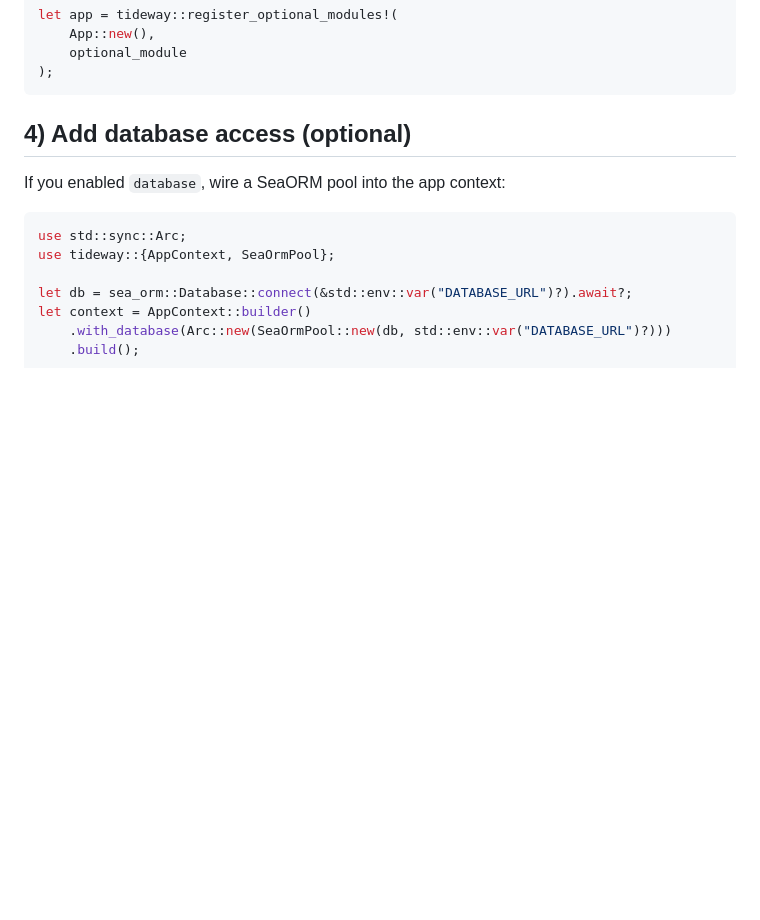
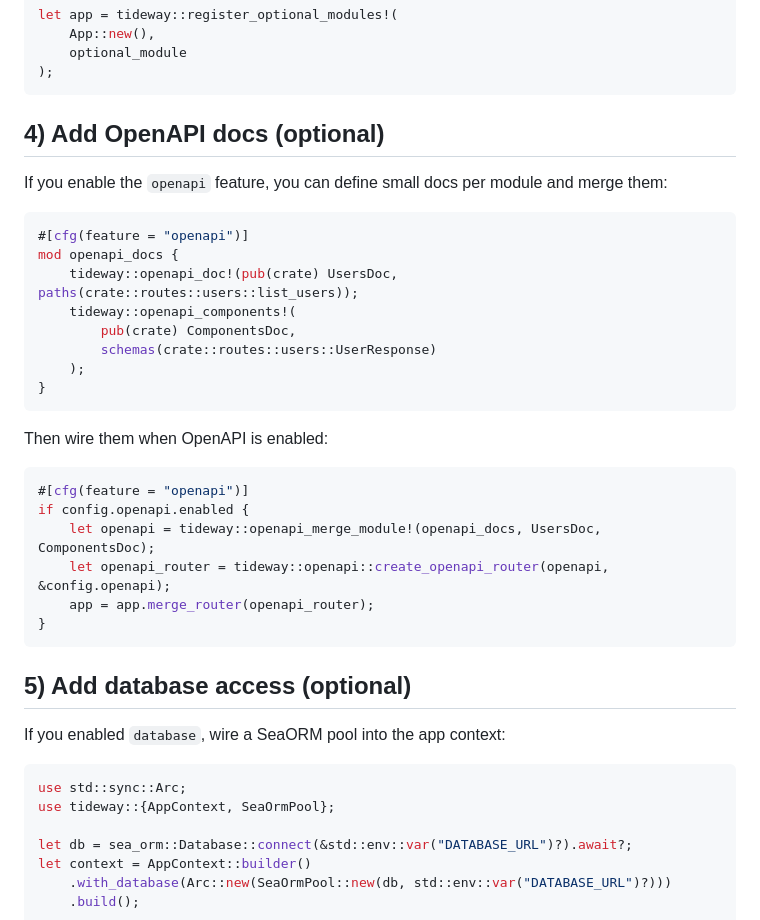
Before and after one commit to jordcodes/tideway-rs, a Markdown page: docs/getting_started.md, the part around the change. Rendered like a GitHub page; blank space fills up the shorter version.

Commit message:
Document OpenAPI module helpers in getting started

````diff
--- a/docs/getting_started.md
+++ b/docs/getting_started.md
@@ -96,7 +96,33 @@ let app = tideway::register_optional_modules!(
 );
 ```
 
-## 4) Add database access (optional)
+## 4) Add OpenAPI docs (optional)
+
+If you enable the `openapi` feature, you can define small docs per module and merge them:
+
+```rust
+#[cfg(feature = "openapi")]
+mod openapi_docs {
+    tideway::openapi_doc!(pub(crate) UsersDoc, paths(crate::routes::users::list_users));
+    tideway::openapi_components!(
+        pub(crate) ComponentsDoc,
+        schemas(crate::routes::users::UserResponse)
+    );
+}
+```
+
+Then wire them when OpenAPI is enabled:
+
+```rust
+#[cfg(feature = "openapi")]
+if config.openapi.enabled {
+    let openapi = tideway::openapi_merge_module!(openapi_docs, UsersDoc, ComponentsDoc);
+    let openapi_router = tideway::openapi::create_openapi_router(openapi, &config.openapi);
+    app = app.merge_router(openapi_router);
+}
+```
+
+## 5) Add database access (optional)
 
 If you enabled `database`, wire a SeaORM pool into the app context:
 
````
